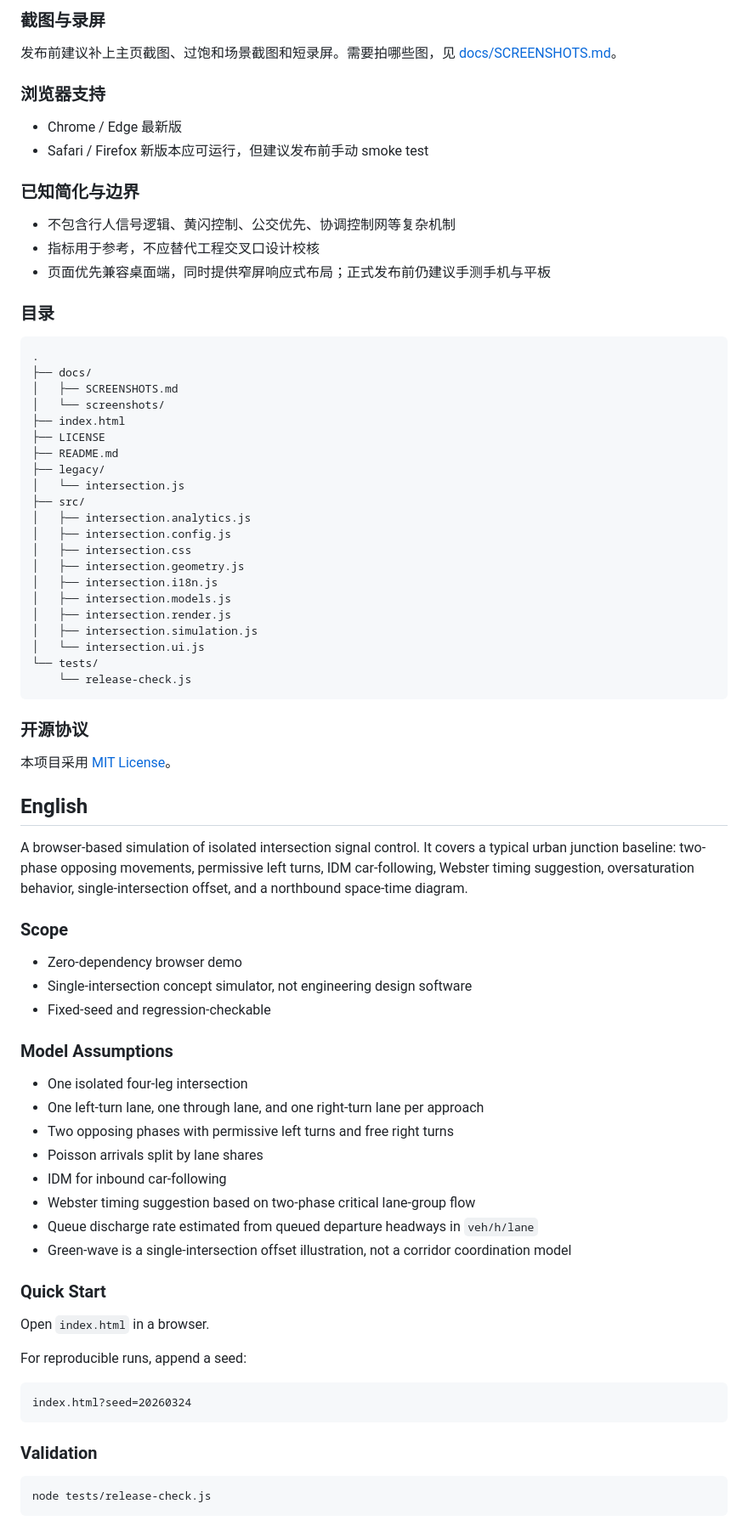
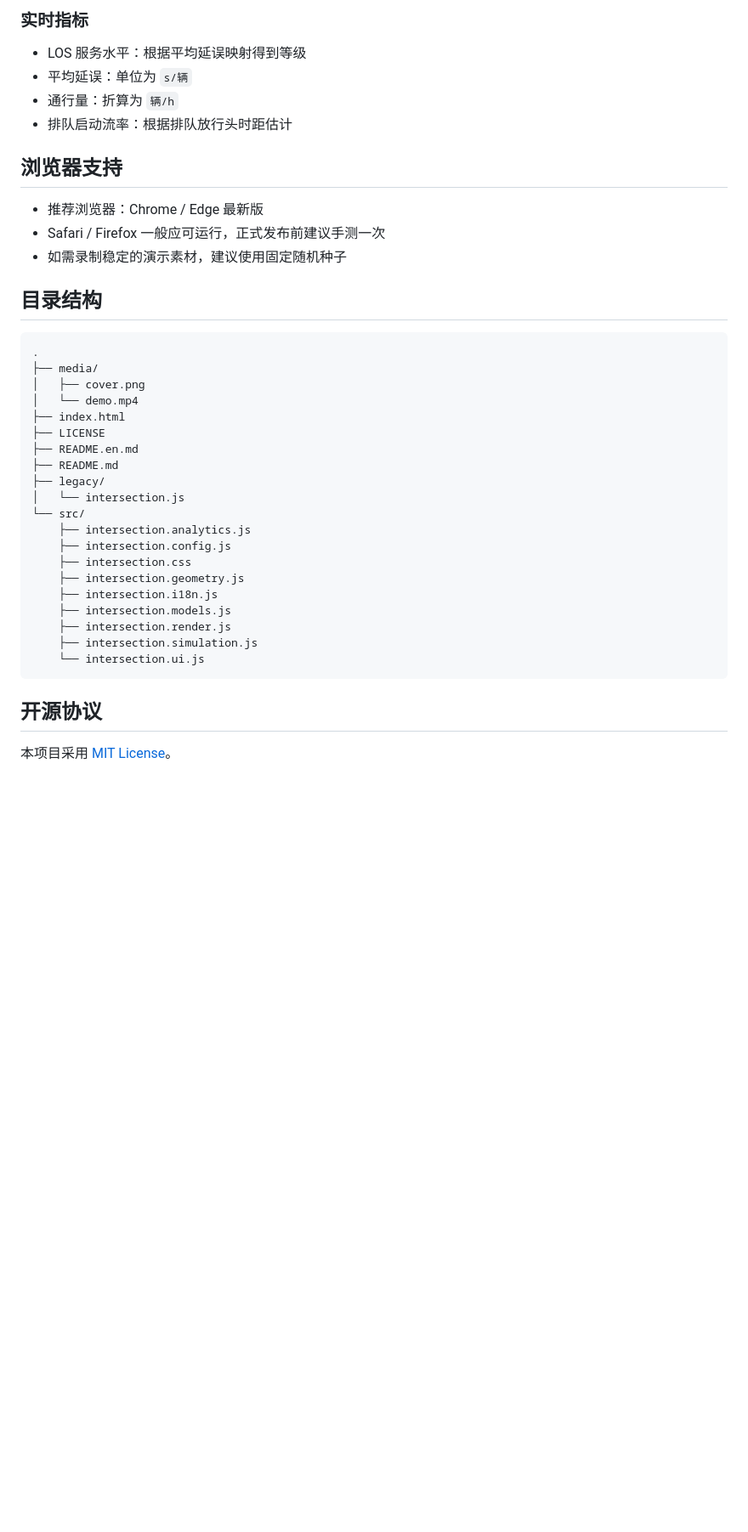
Before and after one commit to SeanWong17/intersection-signal-lab, a Markdown page: README.md, the part around one of its changes. Shown at 85% size. Drawn GitHub-style; blank space fills up the shorter version.

````diff
--- a/README.md
+++ b/README.md
@@ -57,83 +61,42 @@ node tests/release-check.js
 
-### 截图与录屏
+### 实时指标
 
-发布前建议补上主页截图、过饱和场景截图和短录屏。需要拍哪些图，见 [docs/SCREENSHOTS.md](./docs/SCREENSHOTS.md)。
+- LOS 服务水平：根据平均延误映射得到等级
+- 平均延误：单位为 `s/辆`
+- 通行量：折算为 `辆/h`
+- 排队启动流率：根据排队放行头时距估计
 
-### 浏览器支持
+## 浏览器支持
 
-- Chrome / Edge 最新版
-- Safari / Firefox 新版本应可运行，但建议发布前手动 smoke test
+- 推荐浏览器：Chrome / Edge 最新版
+- Safari / Firefox 一般应可运行，正式发布前建议手测一次
+- 如需录制稳定的演示素材，建议使用固定随机种子
 
-### 已知简化与边界
-
-- 不包含行人信号逻辑、黄闪控制、公交优先、协调控制网等复杂机制
-- 指标用于参考，不应替代工程交叉口设计校核
-- 页面优先兼容桌面端，同时提供窄屏响应式布局；正式发布前仍建议手测手机与平板
-
-### 目录
+## 目录结构
 
 ```text
 .
-├── docs/
-│   ├── SCREENSHOTS.md
-│   └── screenshots/
+├── media/
+│   ├── cover.png
+│   └── demo.mp4
 ├── index.html
 ├── LICENSE
+├── README.en.md
 ├── README.md
 ├── legacy/
 │   └── intersection.js
-├── src/
-│   ├── intersection.analytics.js
-│   ├── intersection.config.js
-│   ├── intersection.css
-│   ├── intersection.geometry.js
-│   ├── intersection.i18n.js
-│   ├── intersection.models.js
-│   ├── intersection.render.js
-│   ├── intersection.simulation.js
-│   └── intersection.ui.js
-└── tests/
-    └── release-check.js
+└── src/
+    ├── intersection.analytics.js
+    ├── intersection.config.js
+    ├── intersection.css
+    ├── intersection.geometry.js
+    ├── intersection.i18n.js
+    ├── intersection.models.js
+    ├── intersection.render.js
+    ├── intersection.simulation.js
+    └── intersection.ui.js
 ```
 
-### 开源协议
+## 开源协议
 
 本项目采用 [MIT License](./LICENSE)。
-
-## English
-
-A browser-based simulation of isolated intersection signal control. It covers a typical urban junction baseline: two-phase opposing movements, permissive left turns, IDM car-following, Webster timing suggestion, oversaturation behavior, single-intersection offset, and a northbound space-time diagram.
-
-### Scope
-
-- Zero-dependency browser demo
-- Single-intersection concept simulator, not engineering design software
-- Fixed-seed and regression-checkable
-
-### Model Assumptions
-
-- One isolated four-leg intersection
-- One left-turn lane, one through lane, and one right-turn lane per approach
-- Two opposing phases with permissive left turns and free right turns
-- Poisson arrivals split by lane shares
-- IDM for inbound car-following
-- Webster timing suggestion based on two-phase critical lane-group flow
-- Queue discharge rate estimated from queued departure headways in `veh/h/lane`
-- Green-wave is a single-intersection offset illustration, not a corridor coordination model
-
-### Quick Start
-
-Open `index.html` in a browser.
-
-For reproducible runs, append a seed:
-
-```text
-index.html?seed=20260324
-```
-
-### Validation
-
-```bash
-node tests/release-check.js
-```
-
````
Also changed, not shown: other parts of README.md (+39 -42 lines), README.en.md (added, +102 -0 lines), docs/SCREENSHOTS.md (deleted, +0 -28 lines), media/cover.png (added), 4 other files.
